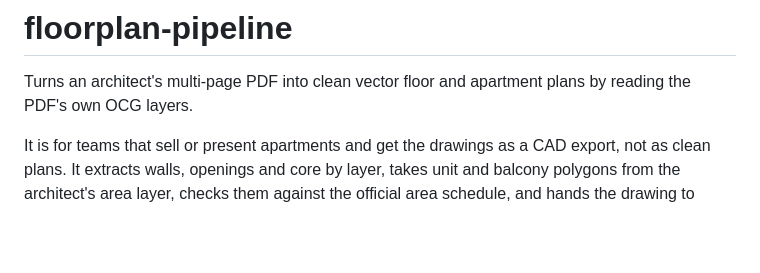
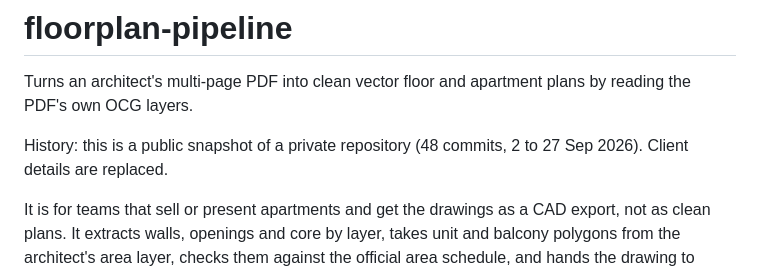
Before and after one commit to shorokhlev-sketch/floorplan-pipeline, a Markdown page: README.md, the part around the change. Rendered like a GitHub page; blank space fills up the shorter version.

Commit message:
README: note the private history behind this snapshot
Co-Authored-By: Claude Opus 5.5 <noreply@anthropic.com>

```diff
--- a/README.md
+++ b/README.md
@@ -1,6 +1,8 @@
 # floorplan-pipeline
 
 Turns an architect's multi-page PDF into clean vector floor and apartment plans by reading the PDF's own OCG layers.
+
+History: this is a public snapshot of a private repository (48 commits, 2 to 27 Sep 2026). Client details are replaced.
 
 It is for teams that sell or present apartments and get the drawings as a CAD export, not as clean plans. It extracts walls, openings and core by layer, takes unit and balcony polygons from the architect's area layer, checks them against the official area schedule, and hands the drawing to Figma for a manual pass whose edits come back as a diff by object id.
 
```
